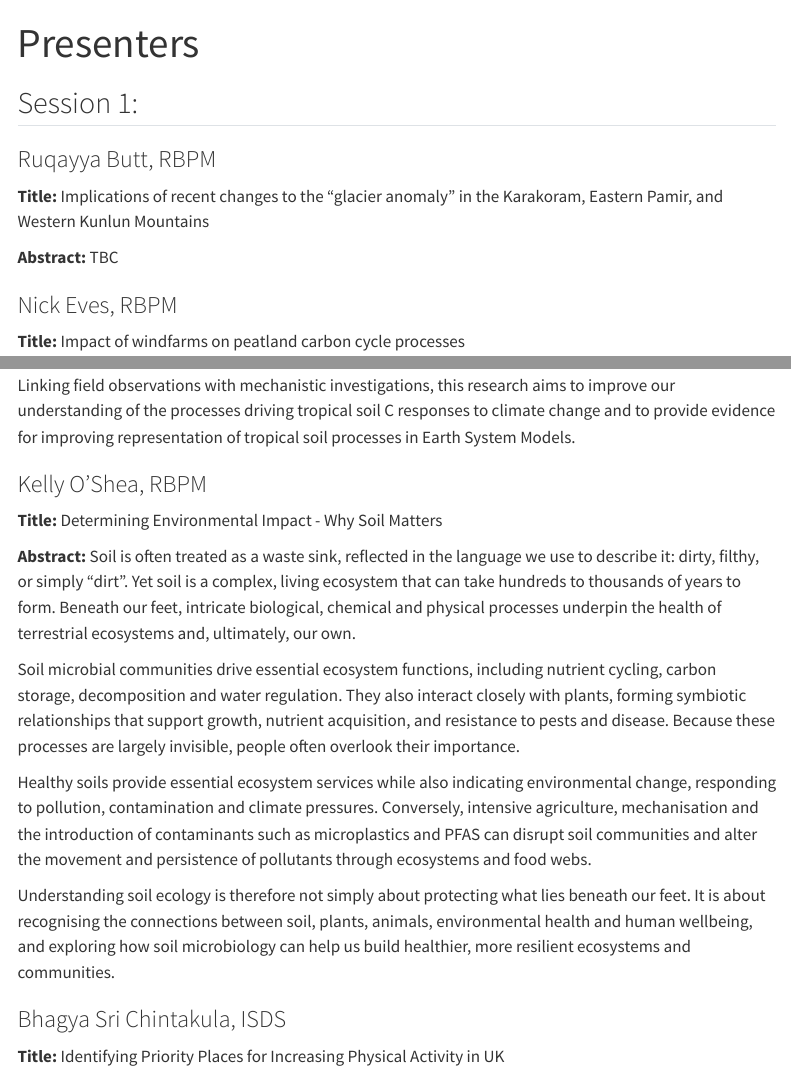
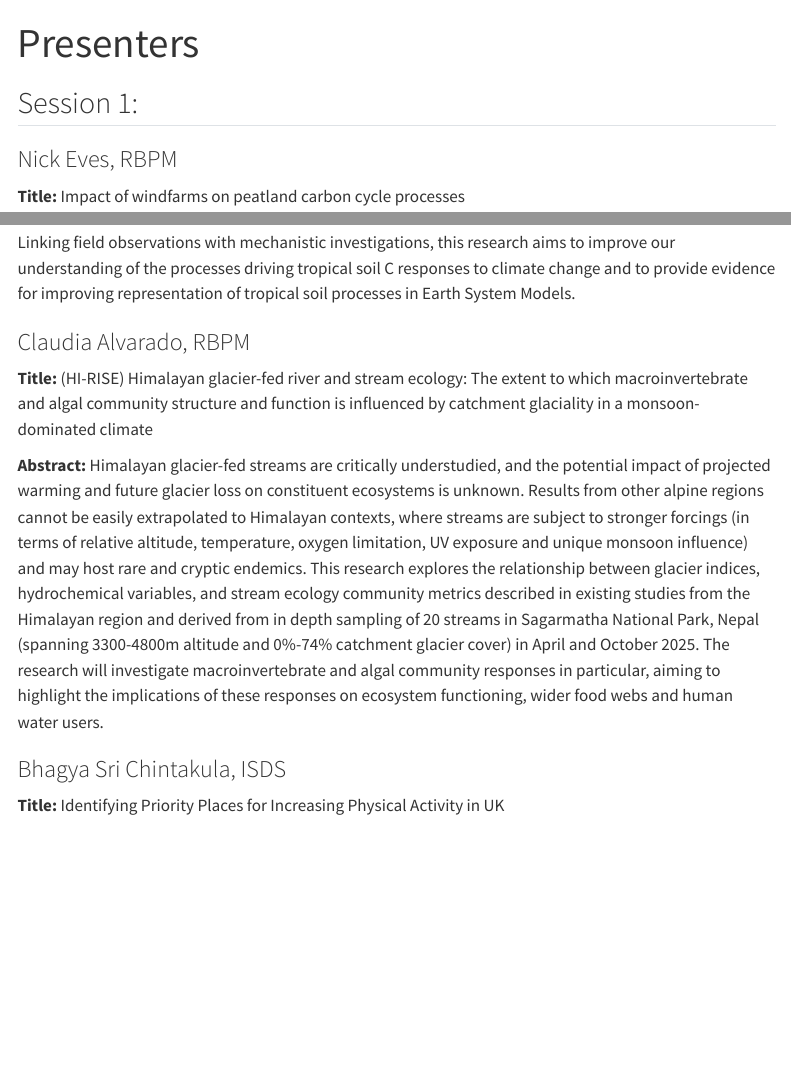
Before and after one commit to davi-gressler/SoG_PGR_Conference_Website, a Quarto document (presenters.qmd): the page in a window 1100 px wide, from its top, and a second part further down, joined at a grey line. Rendered offline with R 4.5, knitr and Pandoc in place of Quarto, with nearby package versions; menus at the side of the page are left out.

Commit message:
change programs

```diff
--- a/presenters.qmd
+++ b/presenters.qmd
@@ -3,12 +3,6 @@ title: "Presenters"
 ---
 
 ## Session 1:
-
-### Ruqayya Butt, RBPM {#sec-ruqayya-butt-rbpm}
-
-**Title:** Implications of recent changes to the "glacier anomaly" in the Karakoram, Eastern Pamir, and Western Kunlun Mountains
-
-**Abstract:** TBC
 
 ### Nick Eves, RBPM {#sec-nick-eves-rbpm}
 
@@ -80,17 +77,11 @@ Laboratory incubations were informed by field-observed CO₂ response and used t
 
 Linking field observations with mechanistic investigations, this research aims to improve our understanding of the processes driving tropical soil C responses to climate change and to provide evidence for improving representation of tropical soil processes in Earth System Models.
 
-### Kelly O'Shea, RBPM {#sec-kelly-oshea-rbpm}
+### Claudia Alvarado, RBPM {#sec-claudia-alvarado-rbpm}
 
-**Title:** Determining Environmental Impact - Why Soil Matters
+**Title:** (HI-RISE) Himalayan glacier-fed river and stream ecology: The extent to which macroinvertebrate and algal community structure and function is influenced by catchment glaciality in a monsoon-dominated climate
 
-**Abstract:** Soil is often treated as a waste sink, reflected in the language we use to describe it: dirty, filthy, or simply "dirt". Yet soil is a complex, living ecosystem that can take hundreds to thousands of years to form. Beneath our feet, intricate biological, chemical and physical processes underpin the health of terrestrial ecosystems and, ultimately, our own.
-
-Soil microbial communities drive essential ecosystem functions, including nutrient cycling, carbon storage, decomposition and water regulation. They also interact closely with plants, forming symbiotic relationships that support growth, nutrient acquisition, and resistance to pests and disease. Because these processes are largely invisible, people often overlook their importance.
-
-Healthy soils provide essential ecosystem services while also indicating environmental change, responding to pollution, contamination and climate pressures. Conversely, intensive agriculture, mechanisation and the introduction of contaminants such as microplastics and PFAS can disrupt soil communities and alter the movement and persistence of pollutants through ecosystems and food webs.
-
-Understanding soil ecology is therefore not simply about protecting what lies beneath our feet. It is about recognising the connections between soil, plants, animals, environmental health and human wellbeing, and exploring how soil microbiology can help us build healthier, more resilient ecosystems and communities.
+**Abstract:** Himalayan glacier-fed streams are critically understudied, and the potential impact of projected warming and future glacier loss on constituent ecosystems is unknown. Results from other alpine regions cannot be easily extrapolated to Himalayan contexts, where streams are subject to stronger forcings (in terms of relative altitude, temperature, oxygen limitation, UV exposure and unique monsoon influence) and may host rare and cryptic endemics. This research explores the relationship between glacier indices, hydrochemical variables, and stream ecology community metrics described in existing studies from the Himalayan region and derived from in depth sampling of 20 streams in Sagarmatha National Park, Nepal (spanning 3300-4800m altitude and 0%-74% catchment glacier cover) in April and October 2025. The research will investigate macroinvertebrate and algal community responses in particular, aiming to highlight the implications of these responses on ecosystem functioning, wider food webs and human water users.
 
 ### Bhagya Sri Chintakula, ISDS {#sec-bhagya-sri-chintakula-isds}
 
```
Also changed, not shown: about.qmd (+3 -6 lines), presenters.qmd (24 more changed lines).
